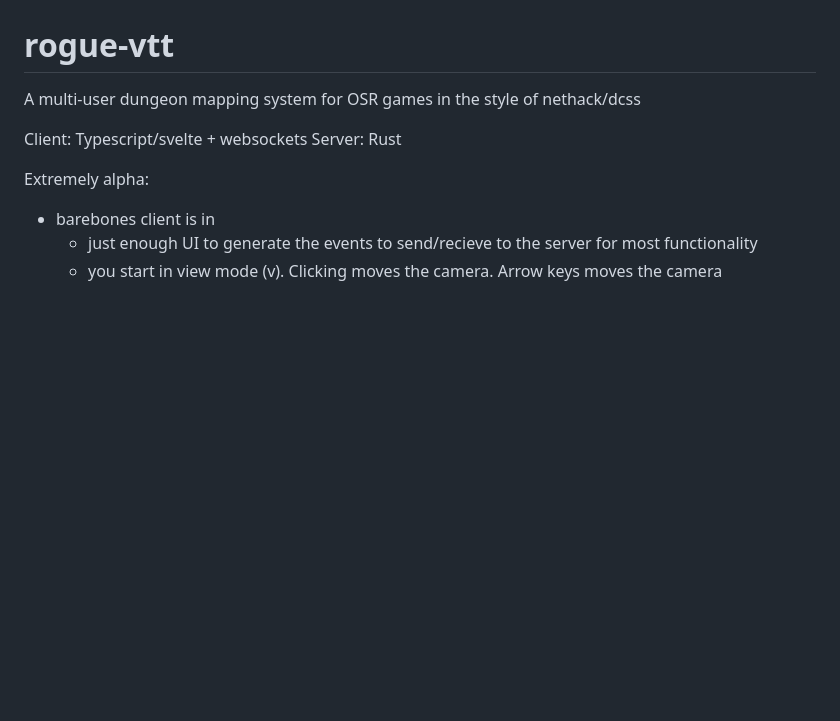
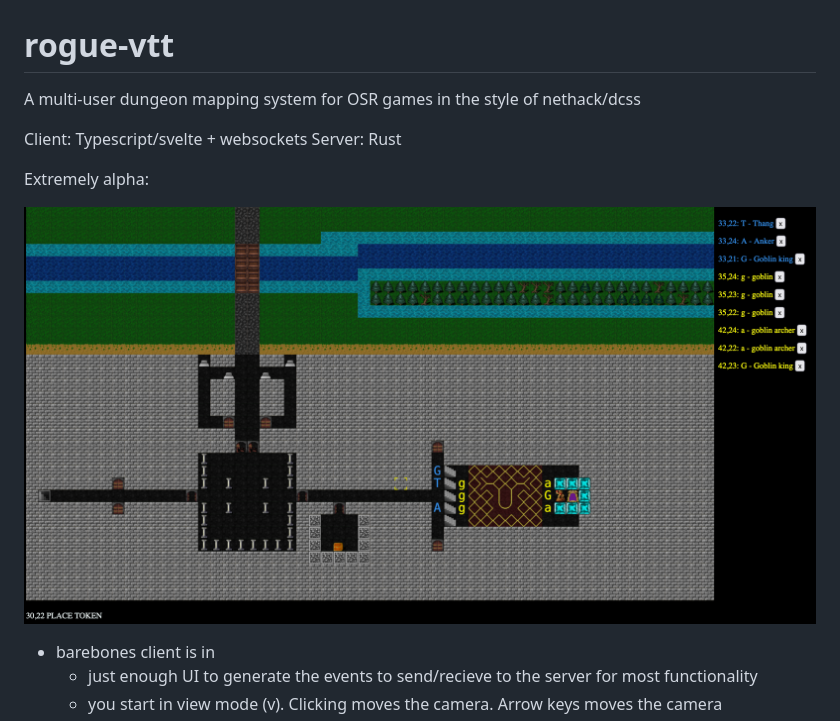
Before and after one commit to matfournier/rogue-vtt, a Markdown page: README.md, the part around the change. Drawn GitHub-style; pictures changed too: alpha.png (added); blank space fills up the shorter version.

Commit message:
readme image

```diff
--- a/README.md
+++ b/README.md
@@ -6,6 +6,9 @@ Client: Typescript/svelte + websockets
 Server: Rust
 
 Extremely alpha:
+
+![current_status](alpha.png)
+
 
 - barebones client is in
   - just enough UI to generate the events to send/recieve to the server for most functionality
```
